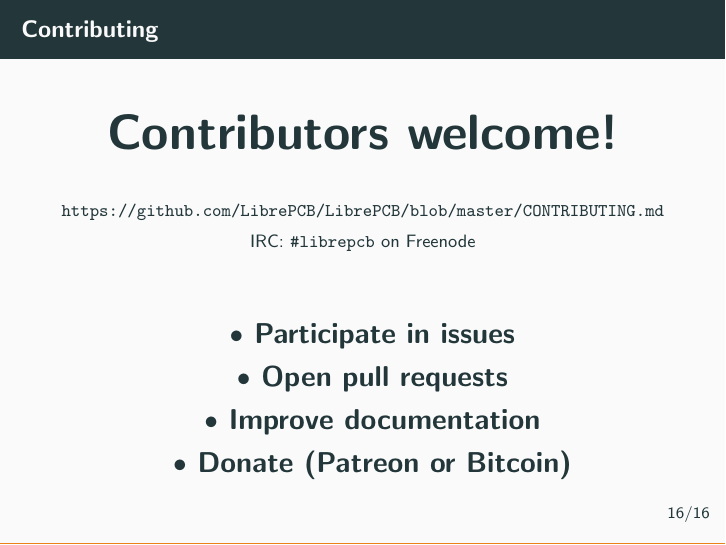
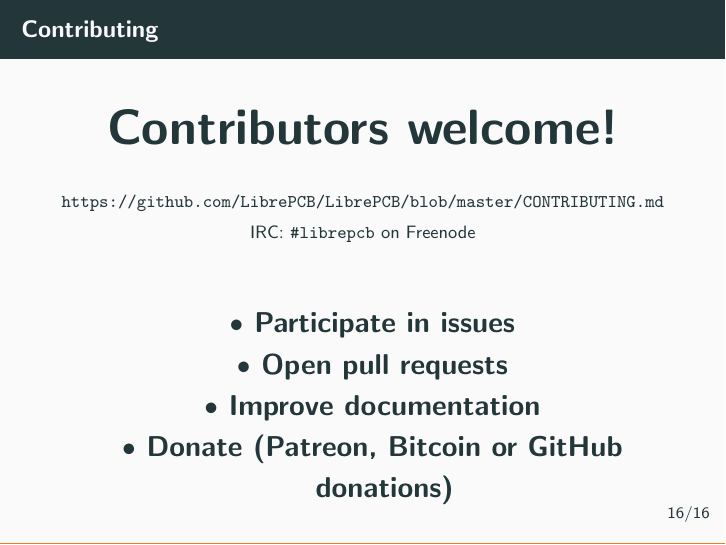
Before and after one commit to LibrePCB/librepcb-slides, LaTeX slides (librepcb-slides.tex, which reads slides/contributing.tex): page 46 of 47. Compiled offline with pdfLaTeX.

Commit message:
Add GitHub donations

```diff
--- a/slides/contributing.tex
+++ b/slides/contributing.tex
@@ -14,7 +14,7 @@
       \item Participate in issues
       \item Open pull requests
       \item Improve documentation
-      \item Donate (Patreon or Bitcoin)
+      \item Donate (Patreon, Bitcoin or GitHub donations)
     \end{itemize}
   }
 \end{frame}
```
